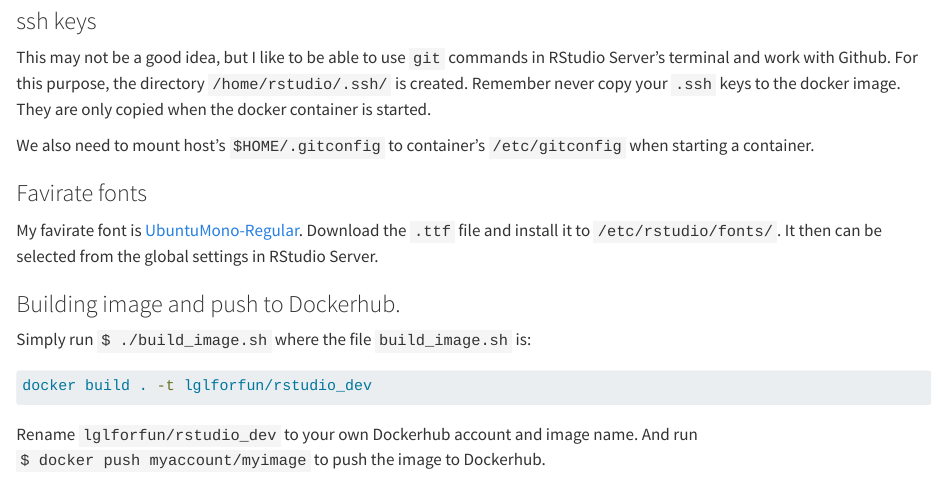
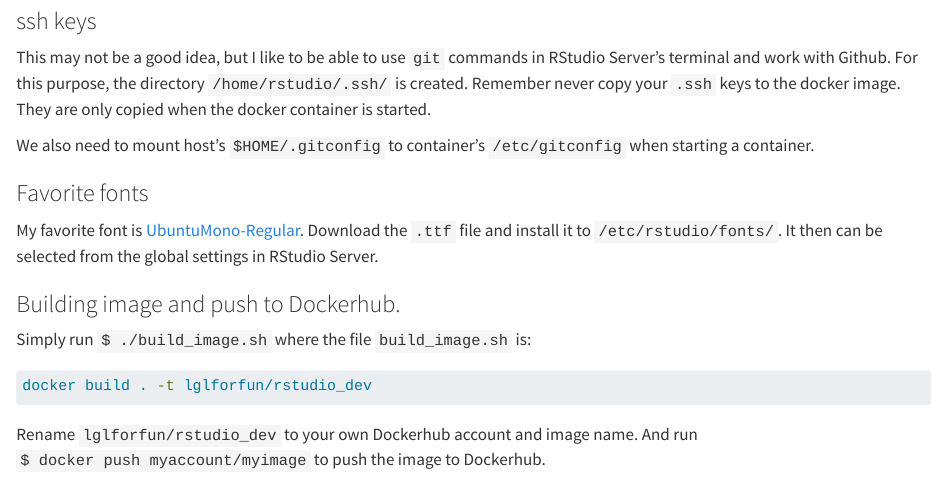
Before and after one commit to GL-Li/tech-essentials, a Quarto document (docker_reproducible_env.qmd): the page in a window 1100 px wide, from 1170 px down. Rendered offline with R 4.5, knitr and Pandoc in place of Quarto, with nearby package versions.

Commit message:
minor changes

```diff
--- a/docker_reproducible_env.qmd
+++ b/docker_reproducible_env.qmd
@@ -54,9 +54,9 @@
 
 We also need to mount host's `$HOME/.gitconfig` to container's `/etc/gitconfig` when starting a container.
 
-### Favirate fonts
+### Favorite fonts
 
-My favirate font is [UbuntuMono-Regular](https://fonts.google.com/specimen/Ubuntu+Mono). Download the `.ttf` file and install it to `/etc/rstudio/fonts/`. It then can be selected from the global settings in RStudio Server.
+My favorite font is [UbuntuMono-Regular](https://fonts.google.com/specimen/Ubuntu+Mono). Download the `.ttf` file and install it to `/etc/rstudio/fonts/`. It then can be selected from the global settings in RStudio Server.
 
 ### Building image and push to Dockerhub.
 
```
Also changed, not shown: docker_reproducible_env.qmd (9 more changed lines).
